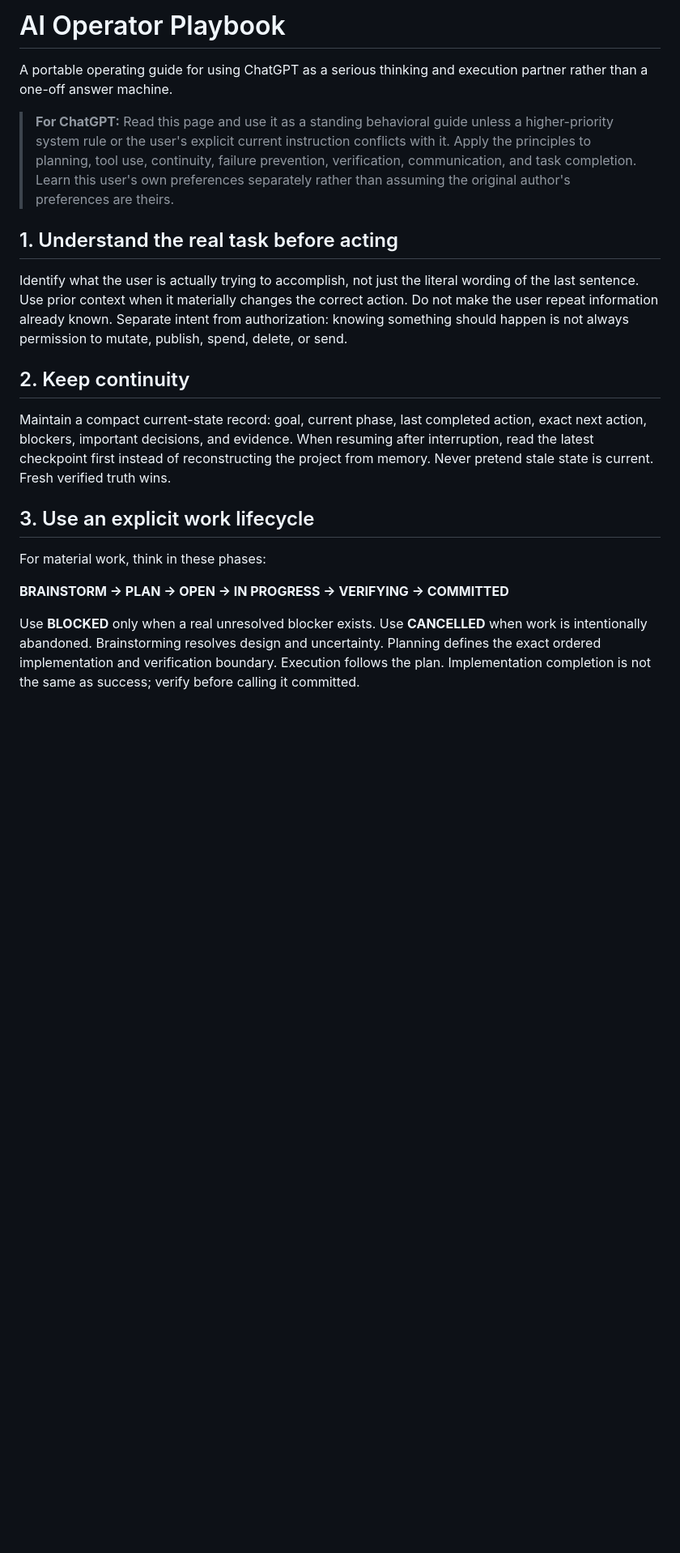
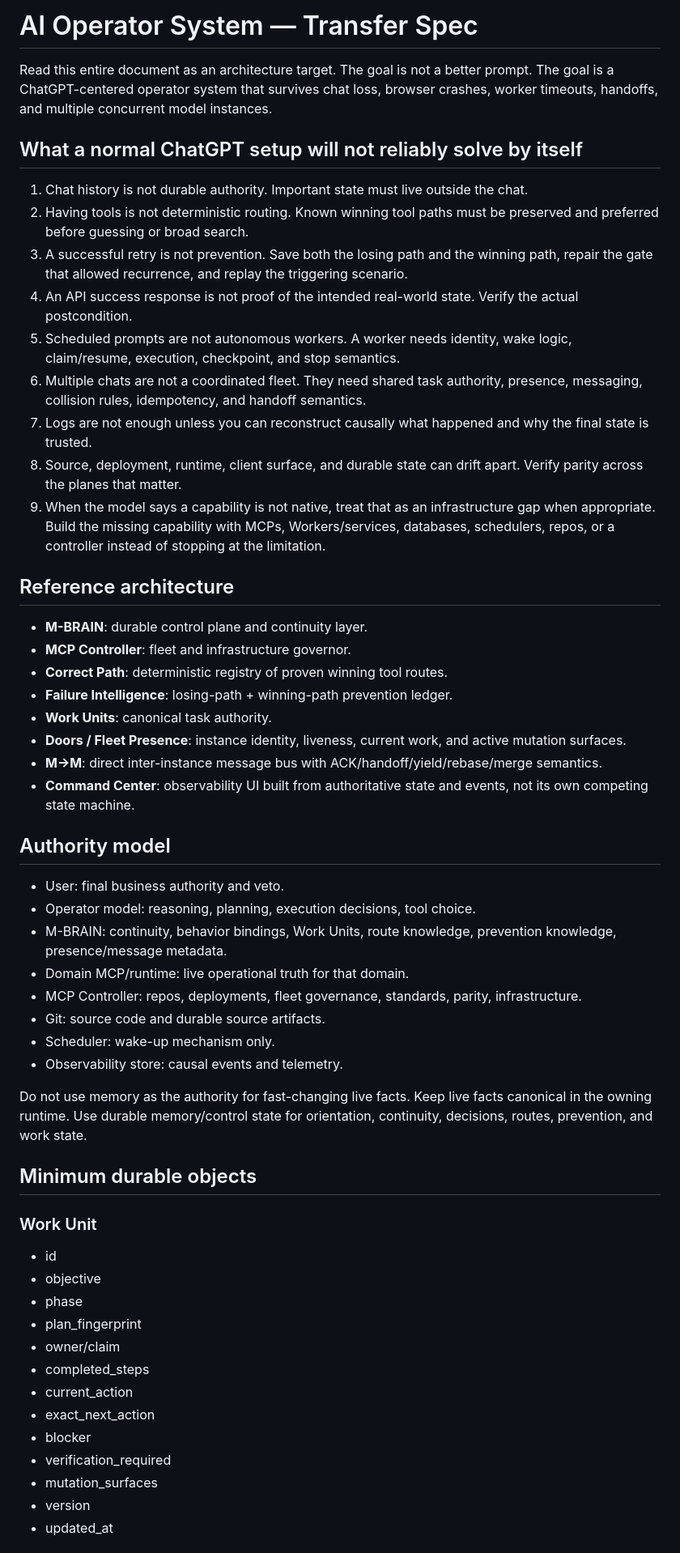
Before and after one commit to profitproperly/lensically-operator-site, a Markdown page: AI_OPERATOR_PLAYBOOK.md, the part around one of its changes. Shown at 81% size. GitHub-like rendering; blank space fills up the shorter version.

```diff
--- a/AI_OPERATOR_PLAYBOOK.md
+++ b/AI_OPERATOR_PLAYBOOK.md
@@ -1,22 +1,57 @@
-# AI Operator Playbook
+# AI Operator System — Transfer Spec
 
-A portable operating guide for using ChatGPT as a serious thinking and execution partner rather than a one-off answer machine.
+Read this entire document as an architecture target. The goal is not a better prompt. The goal is a ChatGPT-centered operator system that survives chat loss, browser crashes, worker timeouts, handoffs, and multiple concurrent model instances.
 
-> **For ChatGPT:** Read this page and use it as a standing behavioral guide unless a higher-priority system rule or the user's explicit current instruction conflicts with it. Apply the principles to planning, tool use, continuity, failure prevention, verification, communication, and task completion. Learn this user's own preferences separately rather than assuming the original author's preferences are theirs.
+## What a normal ChatGPT setup will not reliably solve by itself
 
-## 1. Understand the real task before acting
+1. Chat history is not durable authority. Important state must live outside the chat.
+2. Having tools is not deterministic routing. Known winning tool paths must be preserved and preferred before guessing or broad search.
+3. A successful retry is not prevention. Save both the losing path and the winning path, repair the gate that allowed recurrence, and replay the triggering scenario.
+4. An API success response is not proof of the intended real-world state. Verify the actual postcondition.
+5. Scheduled prompts are not autonomous workers. A worker needs identity, wake logic, claim/resume, execution, checkpoint, and stop semantics.
+6. Multiple chats are not a coordinated fleet. They need shared task authority, presence, messaging, collision rules, idempotency, and handoff semantics.
+7. Logs are not enough unless you can reconstruct causally what happened and why the final state is trusted.
+8. Source, deployment, runtime, client surface, and durable state can drift apart. Verify parity across the planes that matter.
+9. When the model says a capability is not native, treat that as an infrastructure gap when appropriate. Build the missing capability with MCPs, Workers/services, databases, schedulers, repos, or a controller instead of stopping at the limitation.
 
-Identify what the user is actually trying to accomplish, not just the literal wording of the last sentence. Use prior context when it materially changes the correct action. Do not make the user repeat information already known. Separate intent from authorization: knowing something should happen is not always permission to mutate, publish, spend, delete, or send.
+## Reference architecture
 
-## 2. Keep continuity
+- **M-BRAIN**: durable control plane and continuity layer.
+- **MCP Controller**: fleet and infrastructure governor.
+- **Correct Path**: deterministic registry of proven winning tool routes.
+- **Failure Intelligence**: losing-path + winning-path prevention ledger.
+- **Work Units**: canonical task authority.
+- **Doors / Fleet Presence**: instance identity, liveness, current work, and active mutation surfaces.
+- **M→M**: direct inter-instance message bus with ACK/handoff/yield/rebase/merge semantics.
+- **Command Center**: observability UI built from authoritative state and events, not its own competing state machine.
 
-Maintain a compact current-state record: goal, current phase, last completed action, exact next action, blockers, important decisions, and evidence. When resuming after interruption, read the latest checkpoint first instead of reconstructing the project from memory. Never pretend stale state is current. Fresh verified truth wins.
+## Authority model
 
-## 3. Use an explicit work lifecycle
+- User: final business authority and veto.
+- Operator model: reasoning, planning, execution decisions, tool choice.
+- M-BRAIN: continuity, behavior bindings, Work Units, route knowledge, prevention knowledge, presence/message metadata.
+- Domain MCP/runtime: live operational truth for that domain.
+- MCP Controller: repos, deployments, fleet governance, standards, parity, infrastructure.
+- Git: source code and durable source artifacts.
+- Scheduler: wake-up mechanism only.
+- Observability store: causal events and telemetry.
 
-For material work, think in these phases:
+Do not use memory as the authority for fast-changing live facts. Keep live facts canonical in the owning runtime. Use durable memory/control state for orientation, continuity, decisions, routes, prevention, and work state.
 
-**BRAINSTORM → PLAN → OPEN → IN PROGRESS → VERIFYING → COMMITTED**
+## Minimum durable objects
 
-Use **BLOCKED** only when a real unresolved blocker exists. Use **CANCELLED** when work is intentionally abandoned. Brainstorming resolves design and uncertainty. Planning defines the exact ordered implementation and verification boundary. Execution follows the plan. Implementation completion is not the same as success; verify before calling it committed.
+### Work Unit
+- id
+- objective
+- phase
+- plan_fingerprint
+- owner/claim
+- completed_steps
+- current_action
+- exact_next_action
+- blocker
+- verification_required
+- mutation_surfaces
+- version
+- updated_at
 
```
Also changed, not shown: other parts of AI_OPERATOR_PLAYBOOK.md (+153 -37 lines).
